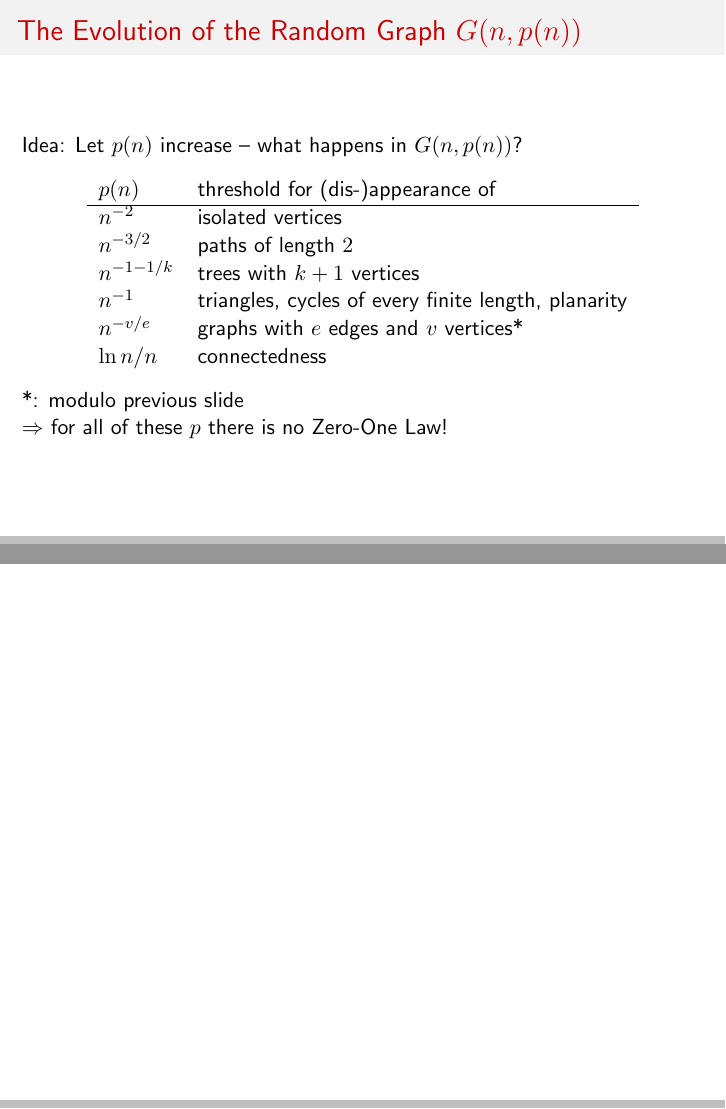
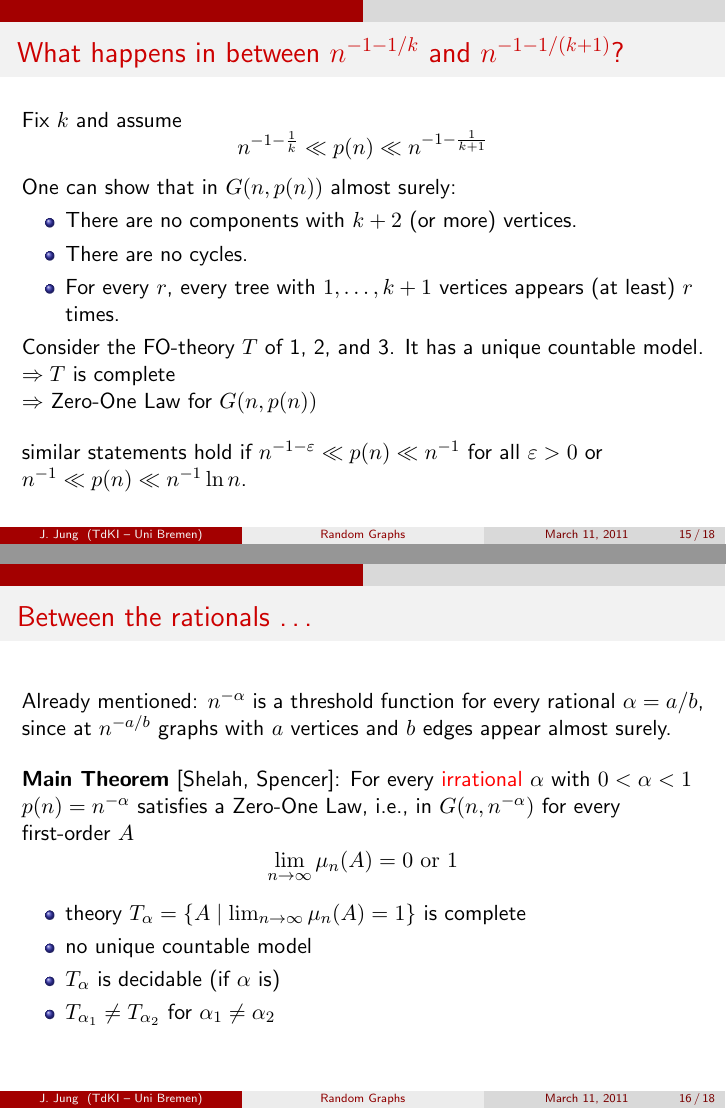
Before and after one commit to jeanjung/randomgraphs, LaTeX slides (randomgraphs.tex): pages 53 and 54 of 56 before the commit and pages 16 and 17 of 19 after it, joined at a grey line. Compiled offline with pdfLaTeX.

Commit message:
added some slides

```diff
--- a/randomgraphs.tex
+++ b/randomgraphs.tex
@@ -389,9 +401,9 @@ $v/e=5/7$ but the $K_4$ is a subgraph with ratio $v'/e'=2/3<v/e$, so the $K_4$ a
 			\hline
 			$n^{-2}$ & isolated vertices \\
 			$n^{-3/2}$ & paths of length $2$ \\
-			$n^{-1-1/k}$ & trees with $k+1$ vertices \\
+		\textcolor<2>{\mycolor}{$n^{-1-1/k}$} & \textcolor<2>{\mycolor}{trees with $k+1$ vertices} \\
 			$n^{-1}$ & triangles, cycles of every finite length, planarity \\
-			$n^{-v/e}$ & graphs with $e$ edges and $v$ vertices* \\
+			\textcolor<2>{\mycolor}{$n^{-v/e}$} & \textcolor<2>{\mycolor}{graphs with $e$ edges and $v$ vertices*} \\
 			$\ln{n}/n$ & connectedness
 		\end{tabular}
 	\end{table}
@@ -403,7 +415,45 @@ $v/e=5/7$ but the $K_4$ is a subgraph with ratio $v'/e'=2/3<v/e$, so the $K_4$ a
 
 
 
-\begin{frame}{}
+\begin{frame}{What happens in between $n^{-1-1/k}$ and $n^{-1-1/(k+1)}$?}
+	Fix $k$ and assume
+	$$n^{-1-\frac{1}{k}} \ll p(n) \ll n^{-1-\frac{1}{k+1}}$$
+
+	One can show that in $G(n,p(n))$ almost surely:
+	\begin{itemize}
+		\item There are no components with $k+2$ (or more) vertices.
+		\item There are no cycles.
+		\item For every $r$, every tree with  $1,\ldots,k+1$ vertices appears (at least) $r$ times.
+	\end{itemize}
+
+	\pause
+	Consider the FO-theory $T$ of 1, 2, and 3. It has a unique countable model.
+
+	$\Rightarrow T$ is complete
+
+	$\Rightarrow$ Zero-One Law for $G(n,p(n))$
+
+	\bigskip
+	\pause
+	similar statements hold if $n^{-1-\varepsilon}\ll p(n) \ll n^{-1}$ for all $\varepsilon>0$
+	or $n^{-1}\ll p(n) \ll n^{-1}\ln n$.
 \end{frame}
-\begin{frame}{}
+
+\begin{frame}{Between the rationals \dots}
+	Already mentioned: $n^{-\alpha}$ is a threshold function for every rational $\alpha=a/b$,
+	since at $n^{-a/b}$ graphs with $a$ vertices and $b$ edges appear almost surely.
+
+	\pause
+	\bigskip
+	\textbf{Main Theorem} [Shelah, Spencer]: For every \emph{irrational} $\alpha$ with $0<\alpha<1$
+	$p(n)=n^{-\alpha}$ satisfies a Zero-One Law, \mbox{i.e.}, in $G(n,n^{-\alpha})$ for every first-order $A$
+	$$\lim_{n\rightarrow\infty}\mu_n(A)=0\mathrm{\ or\ } 1$$
+
+	\pause
+	\begin{itemize}
+		\item theory $T_{\alpha}=\{A\mid \lim_{n\rightarrow\infty}\mu_n(A)=1\}$ is complete
+		\item no unique countable model
+		\item $T_{\alpha}$ is decidable (if $\alpha$ is)
+		\item $T_{\alpha_1}\neq T_{\alpha_2}$ for $\alpha_1\neq\alpha_2$
+	\end{itemize}
 \end{frame}
```
Also changed, not shown: randomgraphs.tex (36 more changed lines).
